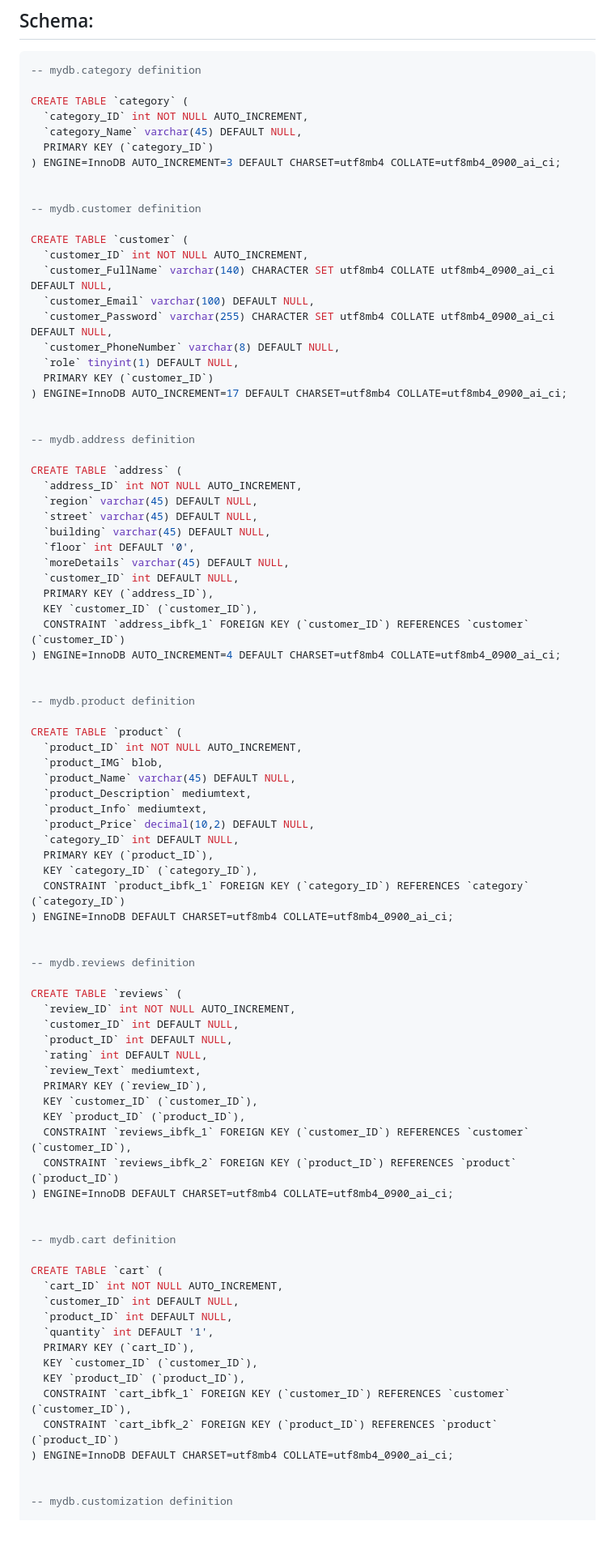
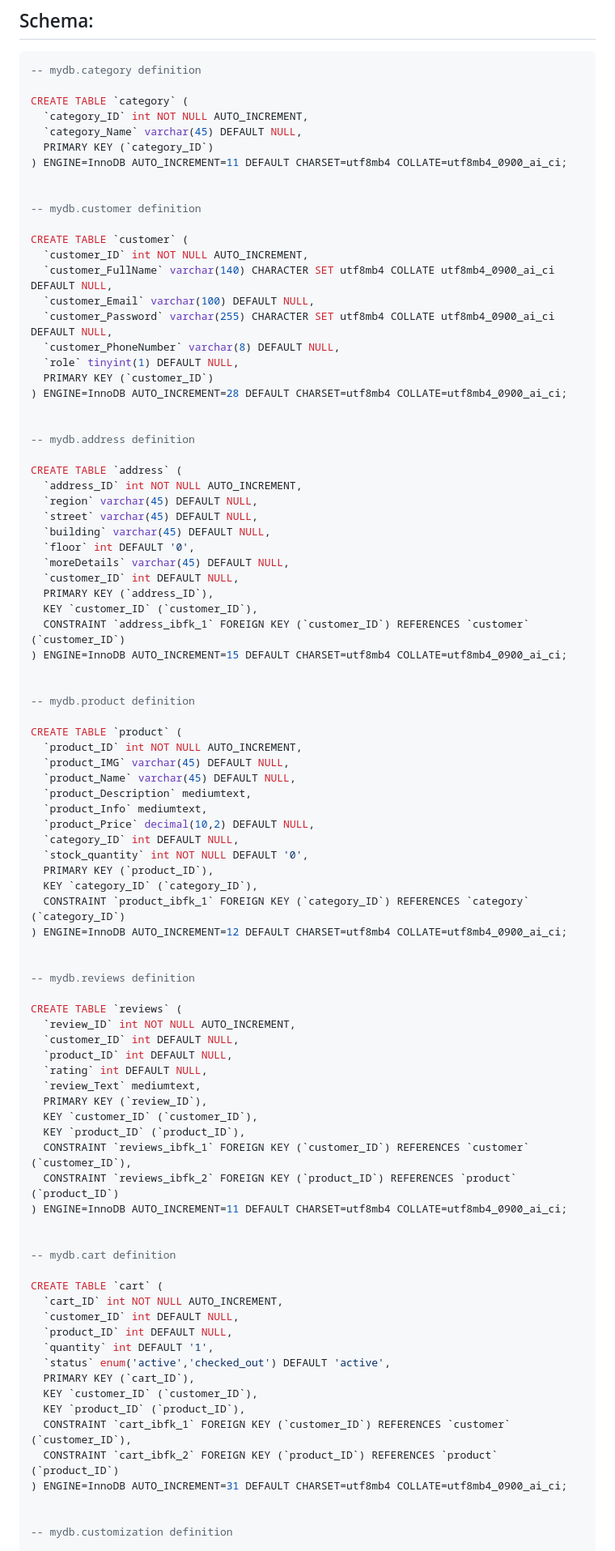
Before and after one commit to Serenaxtech/saraetkarim, a Markdown page: README.md, the part around one of its changes. Shown at 81% size. Drawn GitHub-style; blank space fills up the shorter version.

```diff
--- a/README.md
+++ b/README.md
@@ -58,7 +58,7 @@ CREATE TABLE `category` (
   `category_ID` int NOT NULL AUTO_INCREMENT,
   `category_Name` varchar(45) DEFAULT NULL,
   PRIMARY KEY (`category_ID`)
-) ENGINE=InnoDB AUTO_INCREMENT=3 DEFAULT CHARSET=utf8mb4 COLLATE=utf8mb4_0900_ai_ci;
+) ENGINE=InnoDB AUTO_INCREMENT=11 DEFAULT CHARSET=utf8mb4 COLLATE=utf8mb4_0900_ai_ci;
 
 
 -- mydb.customer definition
@@ -71,7 +71,7 @@ CREATE TABLE `customer` (
   `customer_PhoneNumber` varchar(8) DEFAULT NULL,
   `role` tinyint(1) DEFAULT NULL,
   PRIMARY KEY (`customer_ID`)
-) ENGINE=InnoDB AUTO_INCREMENT=17 DEFAULT CHARSET=utf8mb4 COLLATE=utf8mb4_0900_ai_ci;
+) ENGINE=InnoDB AUTO_INCREMENT=28 DEFAULT CHARSET=utf8mb4 COLLATE=utf8mb4_0900_ai_ci;
 
 
 -- mydb.address definition
@@ -87,23 +87,24 @@ CREATE TABLE `address` (
   PRIMARY KEY (`address_ID`),
   KEY `customer_ID` (`customer_ID`),
   CONSTRAINT `address_ibfk_1` FOREIGN KEY (`customer_ID`) REFERENCES `customer` (`customer_ID`)
-) ENGINE=InnoDB AUTO_INCREMENT=4 DEFAULT CHARSET=utf8mb4 COLLATE=utf8mb4_0900_ai_ci;
+) ENGINE=InnoDB AUTO_INCREMENT=15 DEFAULT CHARSET=utf8mb4 COLLATE=utf8mb4_0900_ai_ci;
 
 
 -- mydb.product definition
 
 CREATE TABLE `product` (
   `product_ID` int NOT NULL AUTO_INCREMENT,
-  `product_IMG` blob,
+  `product_IMG` varchar(45) DEFAULT NULL,
   `product_Name` varchar(45) DEFAULT NULL,
   `product_Description` mediumtext,
   `product_Info` mediumtext,
   `product_Price` decimal(10,2) DEFAULT NULL,
   `category_ID` int DEFAULT NULL,
+  `stock_quantity` int NOT NULL DEFAULT '0',
   PRIMARY KEY (`product_ID`),
   KEY `category_ID` (`category_ID`),
   CONSTRAINT `product_ibfk_1` FOREIGN KEY (`category_ID`) REFERENCES `category` (`category_ID`)
-) ENGINE=InnoDB DEFAULT CHARSET=utf8mb4 COLLATE=utf8mb4_0900_ai_ci;
+) ENGINE=InnoDB AUTO_INCREMENT=12 DEFAULT CHARSET=utf8mb4 COLLATE=utf8mb4_0900_ai_ci;
 
 
 -- mydb.reviews definition
@@ -119,7 +120,7 @@ CREATE TABLE `reviews` (
   KEY `product_ID` (`product_ID`),
   CONSTRAINT `reviews_ibfk_1` FOREIGN KEY (`customer_ID`) REFERENCES `customer` (`customer_ID`),
   CONSTRAINT `reviews_ibfk_2` FOREIGN KEY (`product_ID`) REFERENCES `product` (`product_ID`)
-) ENGINE=InnoDB DEFAULT CHARSET=utf8mb4 COLLATE=utf8mb4_0900_ai_ci;
+) ENGINE=InnoDB AUTO_INCREMENT=11 DEFAULT CHARSET=utf8mb4 COLLATE=utf8mb4_0900_ai_ci;
 
 
 -- mydb.cart definition
@@ -129,12 +130,13 @@ CREATE TABLE `cart` (
   `customer_ID` int DEFAULT NULL,
   `product_ID` int DEFAULT NULL,
   `quantity` int DEFAULT '1',
+  `status` enum('active','checked_out') DEFAULT 'active',
   PRIMARY KEY (`cart_ID`),
   KEY `customer_ID` (`customer_ID`),
   KEY `product_ID` (`product_ID`),
   CONSTRAINT `cart_ibfk_1` FOREIGN KEY (`customer_ID`) REFERENCES `customer` (`customer_ID`),
   CONSTRAINT `cart_ibfk_2` FOREIGN KEY (`product_ID`) REFERENCES `product` (`product_ID`)
-) ENGINE=InnoDB DEFAULT CHARSET=utf8mb4 COLLATE=utf8mb4_0900_ai_ci;
+) ENGINE=InnoDB AUTO_INCREMENT=31 DEFAULT CHARSET=utf8mb4 COLLATE=utf8mb4_0900_ai_ci;
 
 
 -- mydb.customization definition
```
Also changed, not shown: other parts of README.md (+3 -4 lines).
